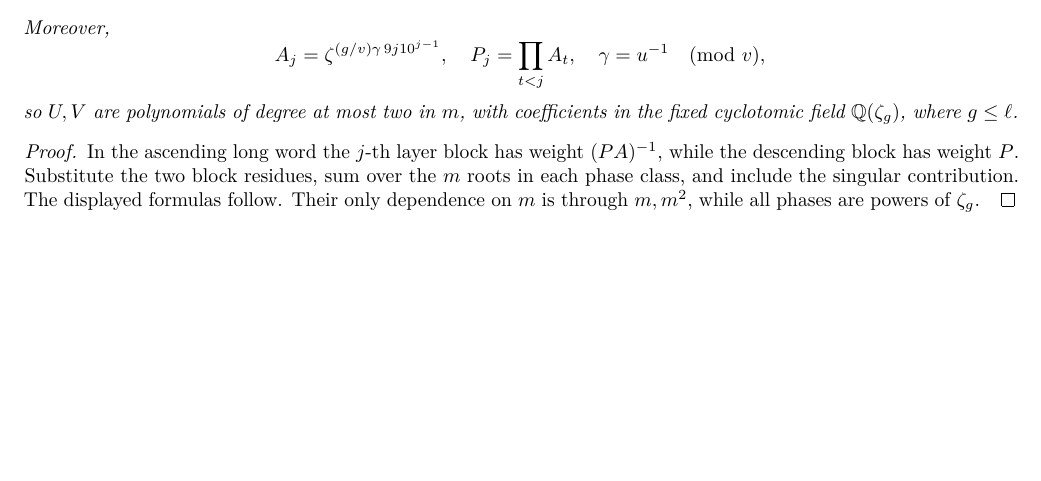
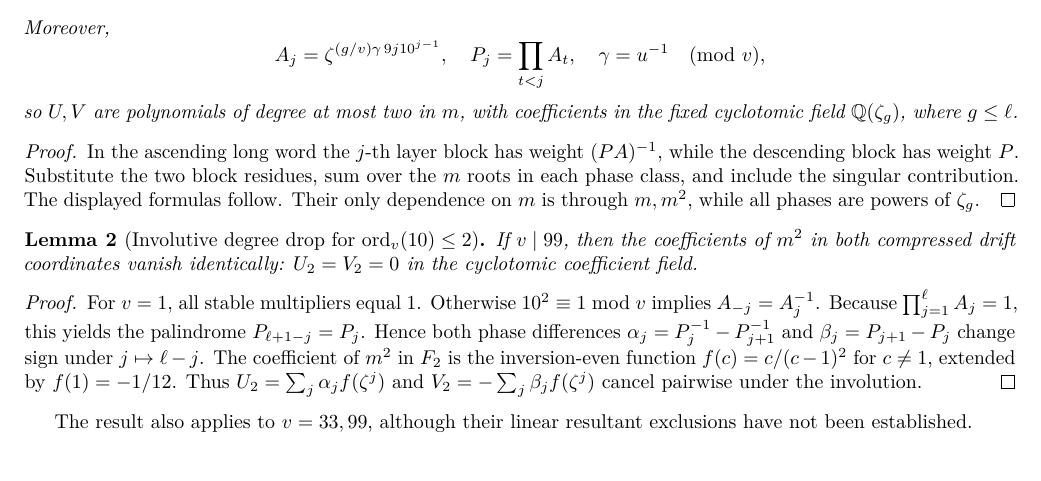
Before and after one commit to ddy314/oeis-papers, a LaTeX paper (papers/A077187/research/fixed_v_spectral_families.tex): part of page 2 of 3, cut so that both start at the same text, the shorter picture padded with empty space. Compiled offline with pdfLaTeX.

Commit message:
paper(A077187): give elementary involution proof of linear degree drop for all v dividing 99

```diff
--- a/papers/A077187/research/fixed_v_spectral_families.tex
+++ b/papers/A077187/research/fixed_v_spectral_families.tex
@@ -184,6 +184,32 @@ The displayed formulas follow. Their only dependence on \(m\)
 is through \(m,m^2\), while all phases are powers of \(\zeta_g\).
 \end{proof}
 
+
+\begin{lemma}[Involutive degree drop for \(\ord_v(10)\le2\)]
+If \(v\mid99\), then the coefficients of \(m^2\) in
+both compressed drift coordinates vanish identically:
+\(U_2=V_2=0\) in the cyclotomic coefficient field.
+\end{lemma}
+\begin{proof}
+For \(v=1\), all stable multipliers equal 1.
+Otherwise \(10^2\equiv1\bmod v\) implies
+\(A_{-j}=A_j^{-1}\). Because
+\(\prod_{j=1}^{\ell}A_j=1\), this yields the
+palindrome \(P_{\ell+1-j}=P_j\).
+Hence both phase differences
+\(\alpha_j=P_j^{-1}-P_{j+1}^{-1}\) and
+\(\beta_j=P_{j+1}-P_j\) change sign
+under \(j\mapsto\ell-j\).
+The coefficient of \(m^2\) in \(F_2\) is the
+inversion-even function \(f(c)=c/(c-1)^2\)
+for \(c\ne1\), extended by \(f(1)=-1/12\).
+Thus \(U_2=\sum_j\alpha_jf(\zeta^j)\) and
+\(V_2=-\sum_j\beta_jf(\zeta^j)\)
+cancel pairwise under the involution.
+\end{proof}
+The result also applies to \(v=33,99\), although
+their linear resultant exclusions have not been established.
+
 \section{Two complete infinite order families}
 \begin{theorem}[Exact computer-assisted families]
 Every prime satisfying
```
